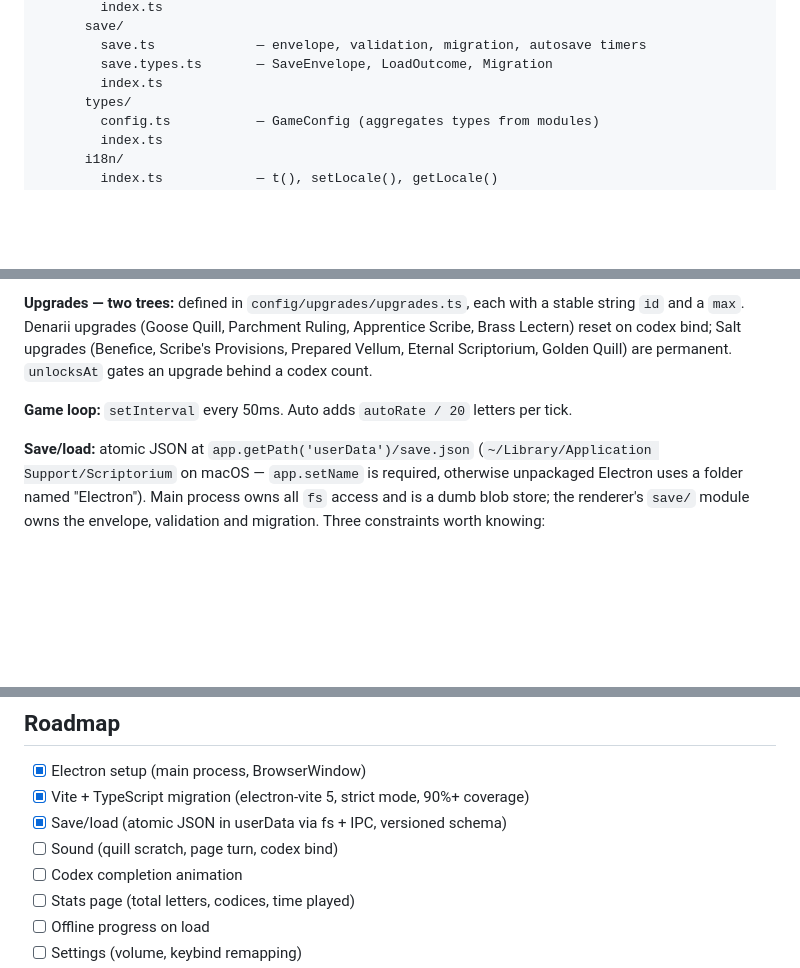
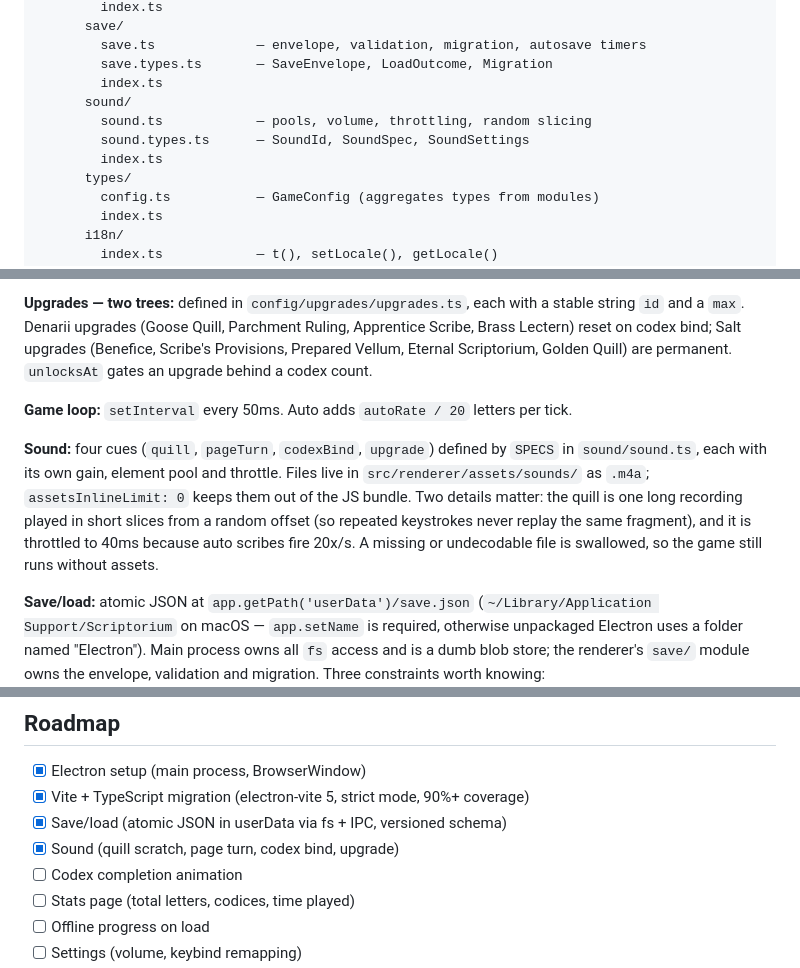
Before and after one commit to vitoraugustto/scriptorium, a Markdown page: CLAUDE.md, 3 parts joined by grey strips. Rendered like a GitHub page; blank space fills up the shorter version.

Commit message:
Document the sound module

```diff
--- a/CLAUDE.md
+++ b/CLAUDE.md
@@ -68,6 +68,10 @@ src/
         save.ts             — envelope, validation, migration, autosave timers
         save.types.ts       — SaveEnvelope, LoadOutcome, Migration
         index.ts
+      sound/
+        sound.ts            — pools, volume, throttling, random slicing
+        sound.types.ts      — SoundId, SoundSpec, SoundSettings
+        index.ts
       types/
         config.ts           — GameConfig (aggregates types from modules)
         index.ts
@@ -105,6 +109,8 @@ Module load order: `config → state → upgrades → save → ui → main → d
 
 **Game loop:** `setInterval` every 50ms. Auto adds `autoRate / 20` letters per tick.
 
+**Sound:** four cues (`quill`, `pageTurn`, `codexBind`, `upgrade`) defined by `SPECS` in `sound/sound.ts`, each with its own gain, element pool and throttle. Files live in `src/renderer/assets/sounds/` as `.m4a`; `assetsInlineLimit: 0` keeps them out of the JS bundle. Two details matter: the quill is one long recording played in short slices from a random offset (so repeated keystrokes never replay the same fragment), and it is throttled to 40ms because auto scribes fire 20x/s. A missing or undecodable file is swallowed, so the game still runs without assets.
+
 **Save/load:** atomic JSON at `app.getPath('userData')/save.json` (`~/Library/Application Support/Scriptorium` on macOS — `app.setName` is required, otherwise unpackaged Electron uses a folder named "Electron"). Main process owns all `fs` access and is a dumb blob store; the renderer's `save/` module owns the envelope, validation and migration. Three constraints worth knowing:
 
 - **Only resources and upgrade levels are persisted.** Derived values (`saltBonus`, `goldPerPage`, `startingGold`, `clickPower`, `autoRate`) are rebuilt by `State.recomputeSalt()` **then** `Upgrades.recompute()` — that order matters, since `recompute` reads `saltBonus` and `addLetters` reads `goldPerPage`. Rebalancing upgrade values therefore does not invalidate saves.
@@ -120,7 +126,7 @@ Autosave runs on two timers (1s shadow copy to main, 15s durable write), both di
 - [x] Electron setup (main process, BrowserWindow)
 - [x] Vite + TypeScript migration (electron-vite 5, strict mode, 90%+ coverage)
 - [x] Save/load (atomic JSON in userData via fs + IPC, versioned schema)
-- [ ] Sound (quill scratch, page turn, codex bind)
+- [x] Sound (quill scratch, page turn, codex bind, upgrade)
 - [ ] Codex completion animation
 - [ ] Stats page (total letters, codices, time played)
 - [ ] Offline progress on load
```
